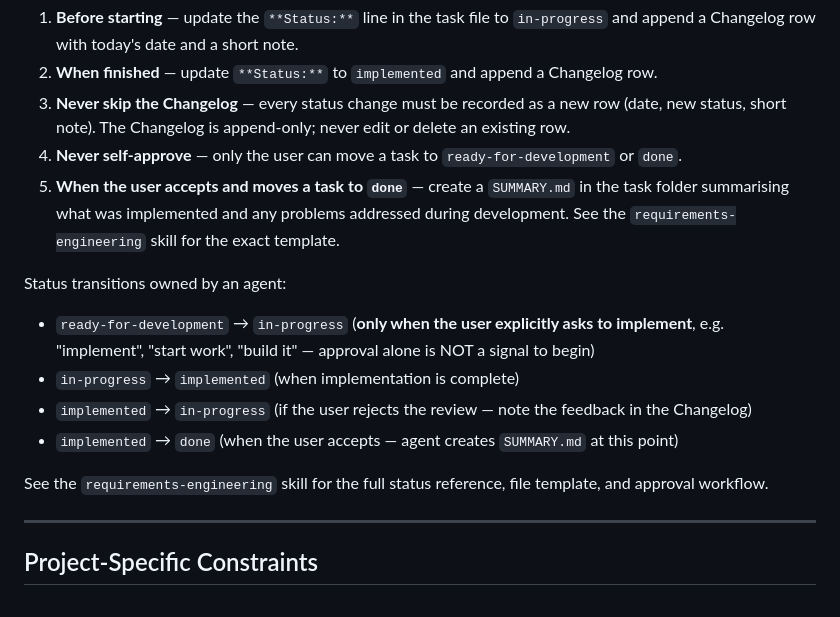
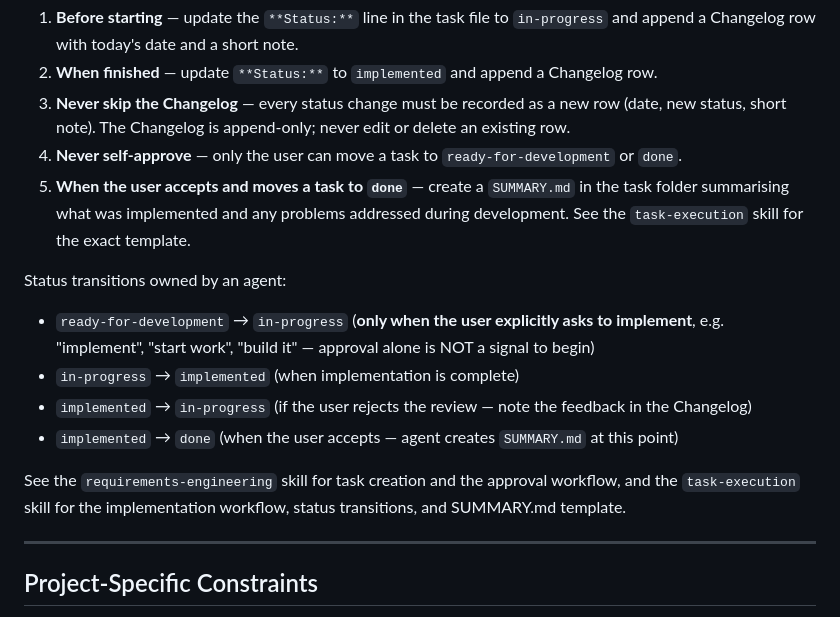
Before and after one commit to moeschl95/ai-agent-kata, a Markdown page: Java/AGENTS.md, the part around the change. Rendered like a GitHub page.

Commit message:
skill: Split requirements-engineering skill

```diff
--- a/Java/AGENTS.md
+++ b/Java/AGENTS.md
@@ -87,7 +87,7 @@ When working on a task from the `/requirements/` folder:
 2. **When finished** — update `**Status:**` to `implemented` and append a Changelog row.
 3. **Never skip the Changelog** — every status change must be recorded as a new row (date, new status, short note). The Changelog is append-only; never edit or delete an existing row.
 4. **Never self-approve** — only the user can move a task to `ready-for-development` or `done`.
-5. **When the user accepts and moves a task to `done`** — create a `SUMMARY.md` in the task folder summarising what was implemented and any problems addressed during development. See the `requirements-engineering` skill for the exact template.
+5. **When the user accepts and moves a task to `done`** — create a `SUMMARY.md` in the task folder summarising what was implemented and any problems addressed during development. See the `task-execution` skill for the exact template.
 
 Status transitions owned by an agent:
 - `ready-for-development` → `in-progress` (**only when the user explicitly asks to implement**, e.g. "implement", "start work", "build it" — approval alone is NOT a signal to begin)
@@ -95,7 +95,7 @@ Status transitions owned by an agent:
 - `implemented` → `in-progress` (if the user rejects the review — note the feedback in the Changelog)
 - `implemented` → `done` (when the user accepts — agent creates `SUMMARY.md` at this point)
 
-See the `requirements-engineering` skill for the full status reference, file template, and approval workflow.
+See the `requirements-engineering` skill for task creation and the approval workflow, and the `task-execution` skill for the implementation workflow, status transitions, and SUMMARY.md template.
 
 ---
 
```
Also changed, not shown: 2 other files.
